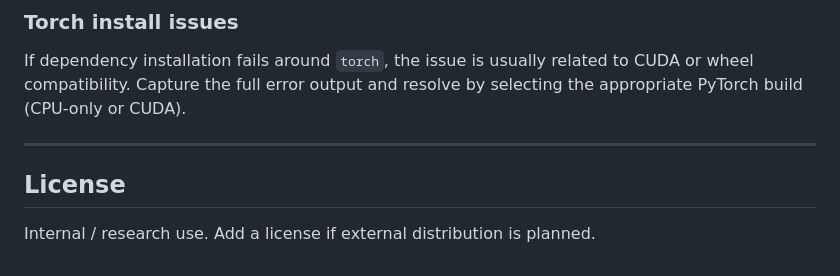
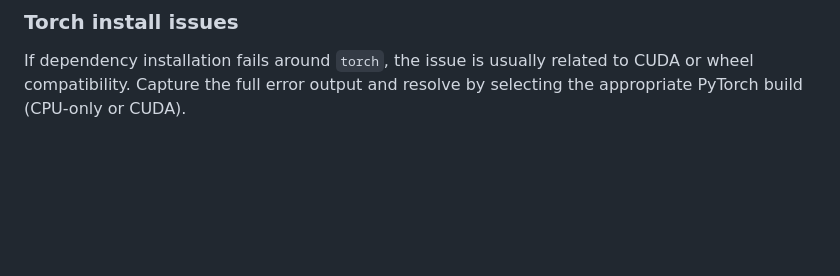
Before and after one commit to MarcDunand/4D-Mandelbrot-Julia-Fractal, a Markdown page: README.md, the part around the change. Drawn GitHub-style; blank space fills up the shorter version.

```diff
--- a/README.md
+++ b/README.md
@@ -140,10 +140,3 @@ If dependency installation fails around `torch`, the issue is usually
 related to CUDA or wheel compatibility. Capture the full error output
 and resolve by selecting the appropriate PyTorch build (CPU-only or
 CUDA).
-
-------------------------------------------------------------------------
-
-## License
-
-Internal / research use. Add a license if external distribution is
-planned.
```
